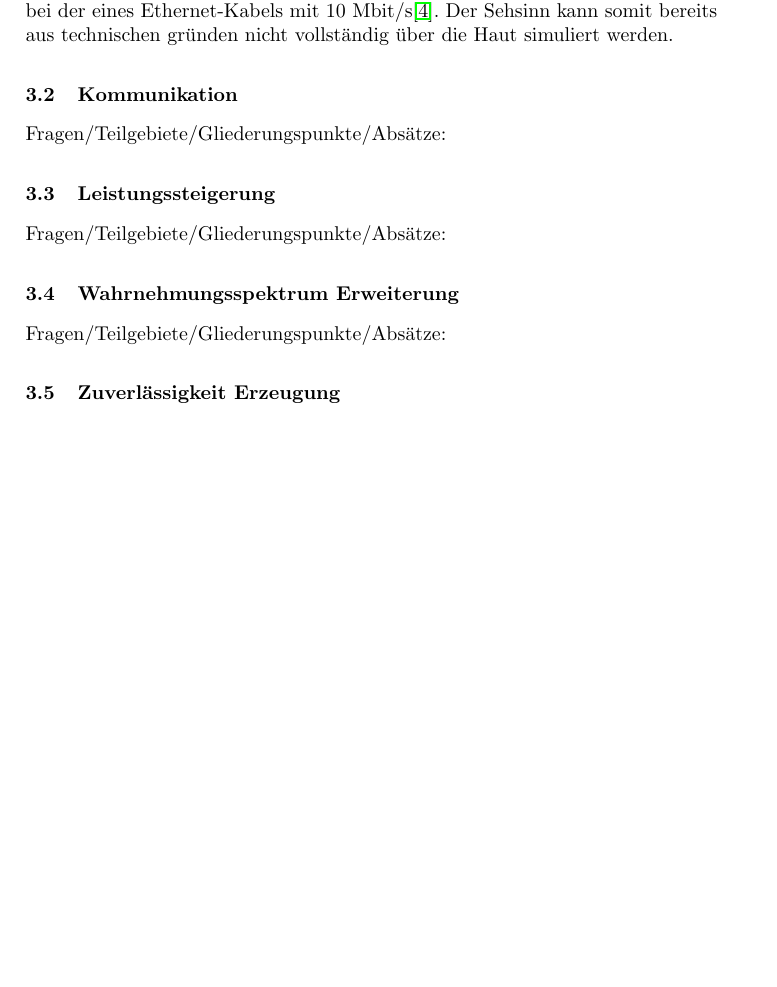
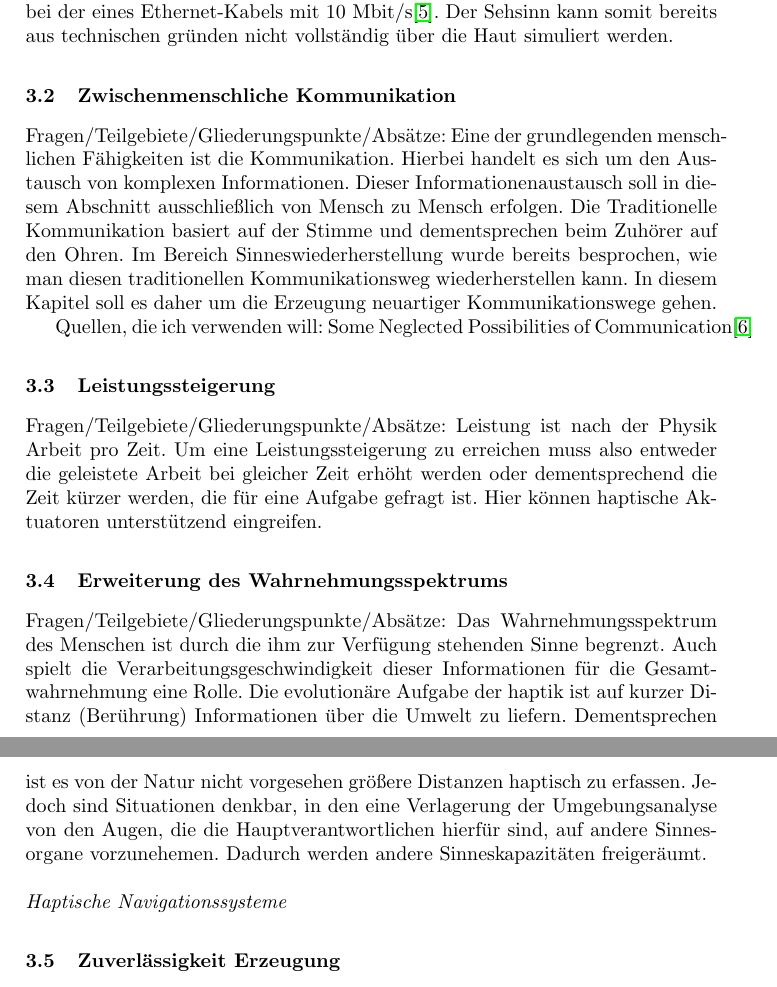
Before and after one commit to SaturnnrutaS/Proseminar-Mobile-Computing, a LaTeX paper (1 - Arbeit/Proseminararbeit - Mobile Computing - Leon Huck.tex): part of page 5 of 7 before the commit and two parts of pages 6 and 7 of 9 after it, the two joined at a grey line, cut so that both start at the same text, the shorter picture padded with empty space. Compiled offline with pdfLaTeX; a LaTeX package or settings file that is missing is left out.

Commit message:
Qullenübersicht erweitert. Neue Quellenverteilung vorgenommen. Angefangen ein allgemeines Vorgehen einzuführen. Text produziert.

```diff
--- a/1 - Arbeit/Proseminararbeit - Mobile Computing.tex
+++ b/1 - Arbeit/Proseminararbeit - Mobile Computing - Leon Huck.tex
@@ -134,14 +143,27 @@ Menschliche Sinne können, von Geburt an oder im laufe der Zeit, nicht, oder nur
 \subsubsection{Sehvermögen}
 Fragen/Teilgebiete/Gliederungspunkte/Absätze:
 Nach dem Stand der aktuellen Forschung ist das Auge das Leistungsstärkste Sinnesorgan, gemessen an der übertragenen Datenmenge\cite{Koch2006}. Dabei liegt die absolute Leistung ca. bei der eines Ethernet-Kabels mit 10 Mbit/s\cite{Koch2006}. Der Sehsinn kann somit bereits aus technischen gründen nicht vollständig über die Haut simuliert werden.
-\subsection{Kommunikation}
+\subsection{Zwischenmenschliche Kommunikation}
 Fragen/Teilgebiete/Gliederungspunkte/Absätze:
+Eine der grundlegenden menschlichen Fähigkeiten ist die Kommunikation. Hierbei handelt es sich um den Austausch von komplexen Informationen. Dieser Informationenaustausch soll in diesem Abschnitt ausschließlich von Mensch zu Mensch erfolgen.
+Die Traditionelle Kommunikation basiert auf der Stimme und dementsprechen beim Zuhörer auf den Ohren. Im Bereich Sinneswiederherstellung wurde bereits besprochen, wie man diesen traditionellen Kommunikationsweg wiederherstellen kann. In diesem Kapitel soll es daher um die Erzeugung neuartiger Kommunikationswege gehen.
+
+Quellen, die ich verwenden will:
+Some Neglected Possibilities of Communication\cite{10.2307/1705360}
 
 \subsection{Leistungssteigerung}
 Fragen/Teilgebiete/Gliederungspunkte/Absätze:
+Leistung ist nach der Physik Arbeit pro Zeit. Um eine Leistungssteigerung zu erreichen muss also entweder die geleistete Arbeit bei gleicher Zeit erhöht werden oder dementsprechend die Zeit kürzer werden, die für eine Aufgabe gefragt ist.
+Hier können haptische Aktuatoren unterstützend eingreifen.
 
-\subsection{Wahrnehmungsspektrum Erweiterung}
+
+\subsection{Erweiterung des Wahrnehmungsspektrums}
 Fragen/Teilgebiete/Gliederungspunkte/Absätze:
+Das Wahrnehmungsspektrum des Menschen ist durch die ihm zur Verfügung stehenden Sinne begrenzt. Auch spielt die Verarbeitungsgeschwindigkeit dieser Informationen für die Gesamtwahrnehmung eine Rolle.
+Die evolutionäre Aufgabe der haptik ist auf kurzer Distanz (Berührung) Informationen über die Umwelt zu liefern. Dementsprechen ist es von der Natur nicht vorgesehen größere Distanzen haptisch zu erfassen.
+Jedoch sind Situationen denkbar, in den eine Verlagerung der Umgebungsanalyse von den Augen, die die Hauptverantwortlichen hierfür sind, auf andere Sinnesorgane vorzunehemen. Dadurch werden andere Sinneskapazitäten freigeräumt.
+
+\paragraph{Haptische Navigationssysteme}
 
 \subsection{Zuverlässigkeit Erzeugung}
 Fragen/Teilgebiete/Gliederungspunkte/Absätze:
```
Also changed, not shown: 1 - Arbeit/Proseminararbeit - Mobile Computing - Leon Huck.pdf (added), 1 - Arbeit/Proseminararbeit - Mobile Computing.pdf, 2 - Wissenschaftliche Arbeiten/31 - Electrotactile and Vibrotactile Displays for Sensory Substitution Systems.pdf, 2 - Wissenschaftliche Arbeiten/4 - Tactile Displays Guidance for Their Design and Application.pdf, 2 - Wissenschaftliche Arbeiten/7 - Tactons Structured Tactile Messages for Non-Visual Information Display.pdf, 1 - Arbeit/Proseminararbeit - Mobile Computing - Leon Huck.tex (29 more changed lines), 2 other files.
